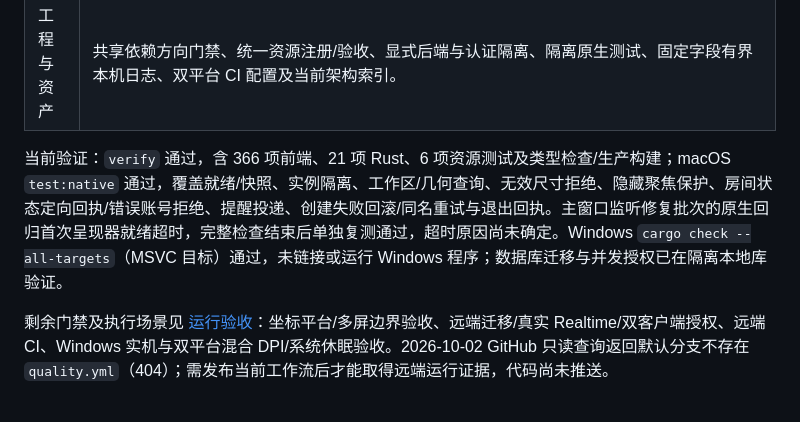
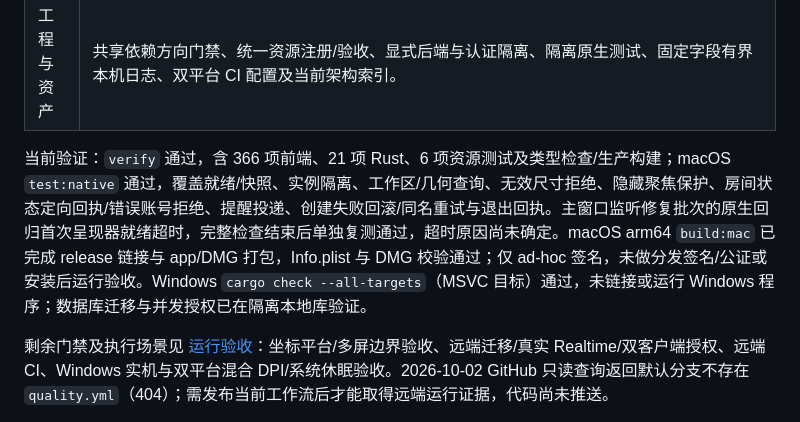
Before and after one commit to make-big-bucks/GoodPuppy, a Markdown page: docs/reviews/repair-progress.md, the part around the change. Drawn GitHub-style.

```diff
--- a/docs/reviews/repair-progress.md
+++ b/docs/reviews/repair-progress.md
@@ -11,7 +11,7 @@
 | 显示器与位置 | 实际父窗口选屏与可用区；布局选择纯计算，房间/版本有效才清理屏外存档；单次主线程快照统一外框、比例和工作区，气泡使用实际父窗口几何；父子跟随采用平台一致单位；存档标记旧单位版本。宠物/气泡/提醒、布局和存档已迁移平台桌面协议，实机多屏边界仍待验收，见 [坐标契约](coordinate-contract.md)。 |
 | 工程与资产 | 共享依赖方向门禁、统一资源注册/验收、显式后端与认证隔离、隔离原生测试、固定字段有界本机日志、双平台 CI 配置及当前架构索引。 |
 
-当前验证：`verify` 通过，含 366 项前端、21 项 Rust、6 项资源测试及类型检查/生产构建；macOS `test:native` 通过，覆盖就绪/快照、实例隔离、工作区/几何查询、无效尺寸拒绝、隐藏聚焦保护、房间状态定向回执/错误账号拒绝、提醒投递、创建失败回滚/同名重试与退出回执。主窗口监听修复批次的原生回归首次呈现器就绪超时，完整检查结束后单独复测通过，超时原因尚未确定。Windows `cargo check --all-targets`（MSVC 目标）通过，未链接或运行 Windows 程序；数据库迁移与并发授权已在隔离本地库验证。
+当前验证：`verify` 通过，含 366 项前端、21 项 Rust、6 项资源测试及类型检查/生产构建；macOS `test:native` 通过，覆盖就绪/快照、实例隔离、工作区/几何查询、无效尺寸拒绝、隐藏聚焦保护、房间状态定向回执/错误账号拒绝、提醒投递、创建失败回滚/同名重试与退出回执。主窗口监听修复批次的原生回归首次呈现器就绪超时，完整检查结束后单独复测通过，超时原因尚未确定。macOS arm64 `build:mac` 已完成 release 链接与 app/DMG 打包，Info.plist 与 DMG 校验通过；仅 ad-hoc 签名，未做分发签名/公证或安装后运行验收。Windows `cargo check --all-targets`（MSVC 目标）通过，未链接或运行 Windows 程序；数据库迁移与并发授权已在隔离本地库验证。
 
 剩余门禁及执行场景见 [运行验收](runtime-acceptance.md)：坐标平台/多屏边界验收、远端迁移/真实 Realtime/双客户端授权、远端 CI、Windows 实机与双平台混合 DPI/系统休眠验收。2026-10-02 GitHub 只读查询返回默认分支不存在 `quality.yml`（404）；需发布当前工作流后才能取得远端运行证据，代码尚未推送。
 
```
Also changed, not shown: docs/reviews/runtime-acceptance.md (+2 -0 lines).
